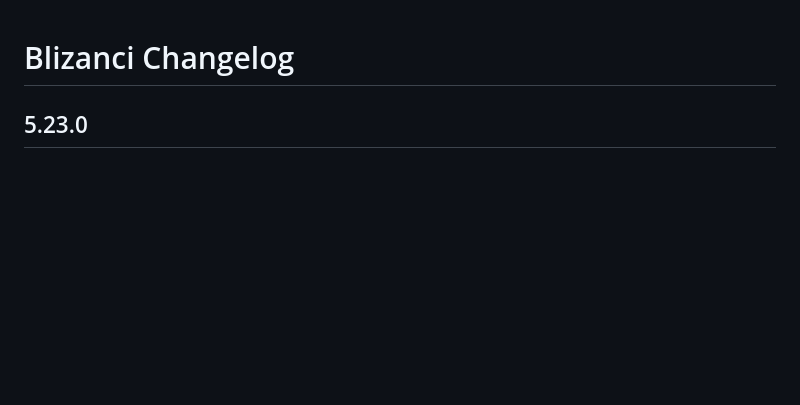
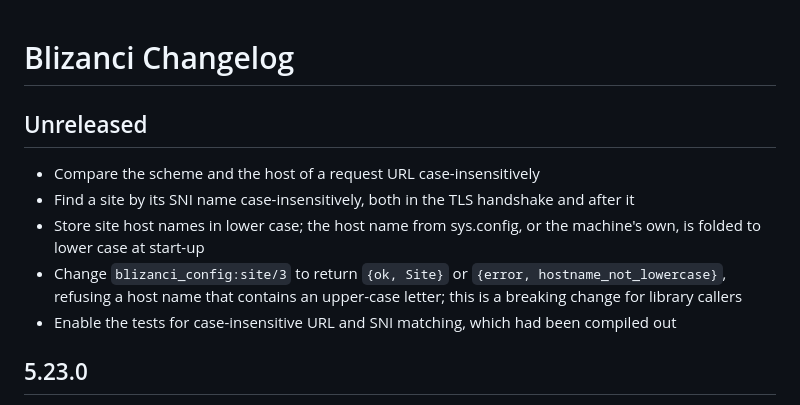
Before and after one commit to mk270/blizanci, a Markdown page: changelog.md, the part around the change. Rendered like a GitHub page; blank space fills up the shorter version.

Commit message:
changelog: case-insensitive hosts

```diff
--- a/changelog.md
+++ b/changelog.md
@@ -1,4 +1,12 @@
 # Blizanci Changelog
+
+## Unreleased
+
+- Compare the scheme and the host of a request URL case-insensitively
+- Find a site by its SNI name case-insensitively, both in the TLS handshake and after it
+- Store site host names in lower case; the host name from sys.config, or the machine's own, is folded to lower case at start-up
+- Change `blizanci_config:site/3` to return `{ok, Site}` or `{error, hostname_not_lowercase}`, refusing a host name that contains an upper-case letter; this is a breaking change for library callers
+- Enable the tests for case-insensitive URL and SNI matching, which had been compiled out
 
 ## 5.23.0
 
```
